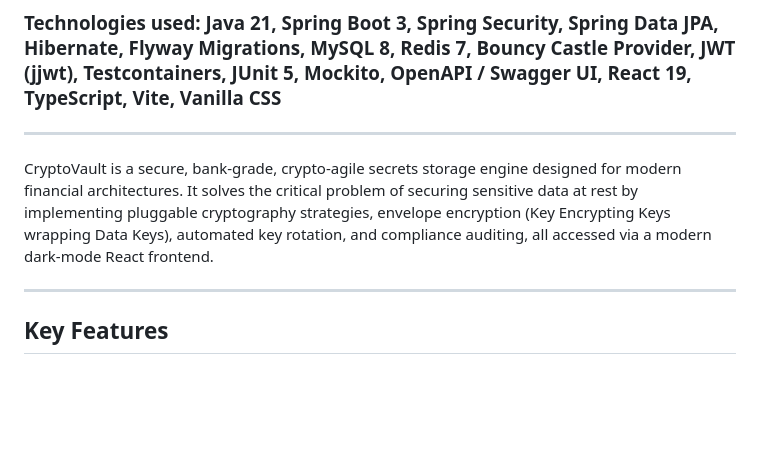
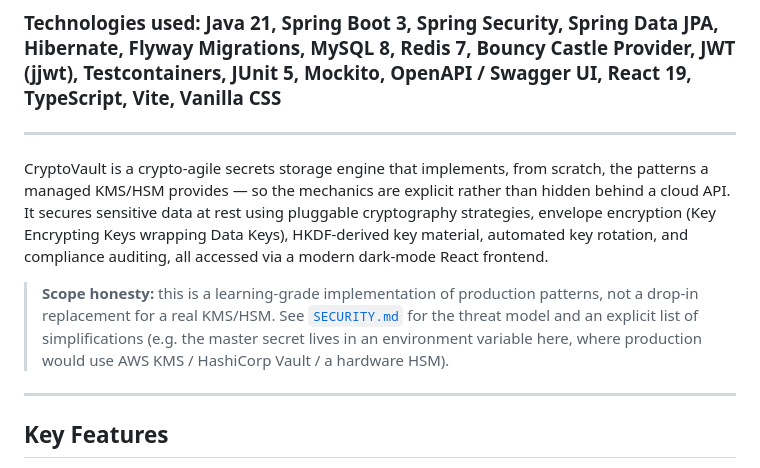
Before and after one commit to Jenak26/cryptovault, a Markdown page: README.md, the part around one of its changes. GitHub-like rendering; blank space fills up the shorter version.

```diff
--- a/README.md
+++ b/README.md
@@ -4,7 +6,9 @@
 
 ---
 
-CryptoVault is a secure, bank-grade, crypto-agile secrets storage engine designed for modern financial architectures. It solves the critical problem of securing sensitive data at rest by implementing pluggable cryptography strategies, envelope encryption (Key Encrypting Keys wrapping Data Keys), automated key rotation, and compliance auditing, all accessed via a modern dark-mode React frontend.
+CryptoVault is a crypto-agile secrets storage engine that implements, from scratch, the patterns a managed KMS/HSM provides — so the mechanics are explicit rather than hidden behind a cloud API. It secures sensitive data at rest using pluggable cryptography strategies, envelope encryption (Key Encrypting Keys wrapping Data Keys), HKDF-derived key material, automated key rotation, and compliance auditing, all accessed via a modern dark-mode React frontend.
+
+> **Scope honesty:** this is a learning-grade implementation of production patterns, not a drop-in replacement for a real KMS/HSM. See [`SECURITY.md`](SECURITY.md) for the threat model and an explicit list of simplifications (e.g. the master secret lives in an environment variable here, where production would use AWS KMS / HashiCorp Vault / a hardware HSM).
 
 ---
 
```
Also changed, not shown: other parts of README.md (+2 -0 lines), SECURITY.md (added, +116 -0 lines).
